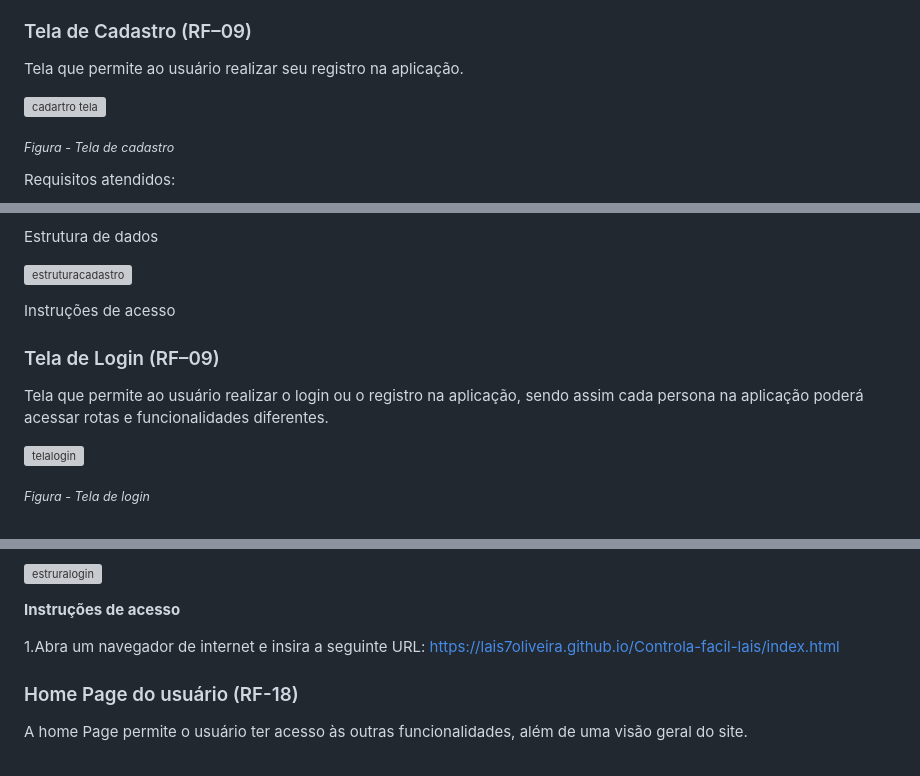
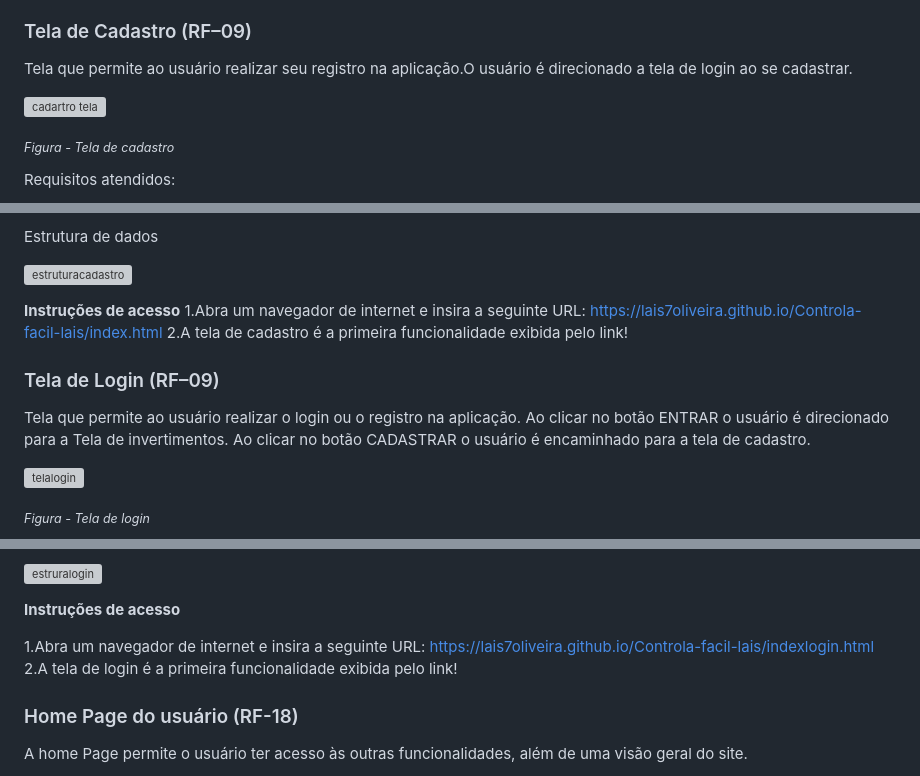
Before and after one commit to ICEI-PUC-Minas-PMV-ADS/pmv-ads-2023-1-e1-proj-web-t3-pmv-ads-2023-1-e1-proj-web-t3-g1, a Markdown page: docs/07-Programação de Funcionalidades.md, 3 parts joined by grey strips. Drawn GitHub-style; grey boxes are pictures that could not be loaded.

```diff
--- a/docs/07-Programação de Funcionalidades.md
+++ b/docs/07-Programação de Funcionalidades.md
@@ -24,7 +24,7 @@ Requisitos atendidos:
 
 ### Tela de Cadastro (RF–09)
 
-Tela que permite ao usuário realizar seu registro na aplicação.
+Tela que permite ao usuário realizar seu registro na aplicação.O usuário é direcionado a tela de login ao se cadastrar.
 
 ![cadartro tela](https://github.com/ICEI-PUC-Minas-PMV-ADS/pmv-ads-2023-1-e1-proj-web-t3-pmv-ads-2023-1-e1-proj-web-t3-g1/assets/127629619/076f793c-92b4-457a-b503-88617ebb3d58)
 
@@ -42,11 +42,13 @@ Estrutura de dados
 ![estruturacadastro](https://github.com/ICEI-PUC-Minas-PMV-ADS/pmv-ads-2023-1-e1-proj-web-t3-pmv-ads-2023-1-e1-proj-web-t3-g1/assets/127629619/4d30083f-b6a0-48b5-85d4-82befe709323)
 
 
-Instruções de acesso
+**Instruções de acesso**
+1.Abra um navegador de internet e insira a seguinte URL: https://lais7oliveira.github.io/Controla-facil-lais/index.html
+2.A tela de cadastro é a primeira funcionalidade exibida pelo link!
 
 ### Tela de Login (RF–09)
 
-Tela que permite ao usuário realizar o login ou o registro na aplicação, sendo assim cada persona na aplicação poderá acessar rotas e funcionalidades diferentes.
+Tela que permite ao usuário realizar o login ou o registro na aplicação. Ao clicar no botão ENTRAR o usuário é direcionado para a Tela de invertimentos. Ao clicar no botão CADASTRAR o usuário é encaminhado para a tela de cadastro.
 
 ![telalogin](https://github.com/ICEI-PUC-Minas-PMV-ADS/pmv-ads-2023-1-e1-proj-web-t3-pmv-ads-2023-1-e1-proj-web-t3-g1/assets/127629619/acebb44f-0234-450a-adae-8aade45c0e61)
 
@@ -65,7 +67,8 @@ Requisitos atendidos:
 
 **Instruções de acesso**
 
-1.Abra um navegador de internet e insira a seguinte URL: https://lais7oliveira.github.io/Controla-facil-lais/index.html
+1.Abra um navegador de internet e insira a seguinte URL: https://lais7oliveira.github.io/Controla-facil-lais/indexlogin.html
+2.A tela de login é a primeira funcionalidade exibida pelo link!
 
 
 ### Home Page do usuário (RF-18)
```
